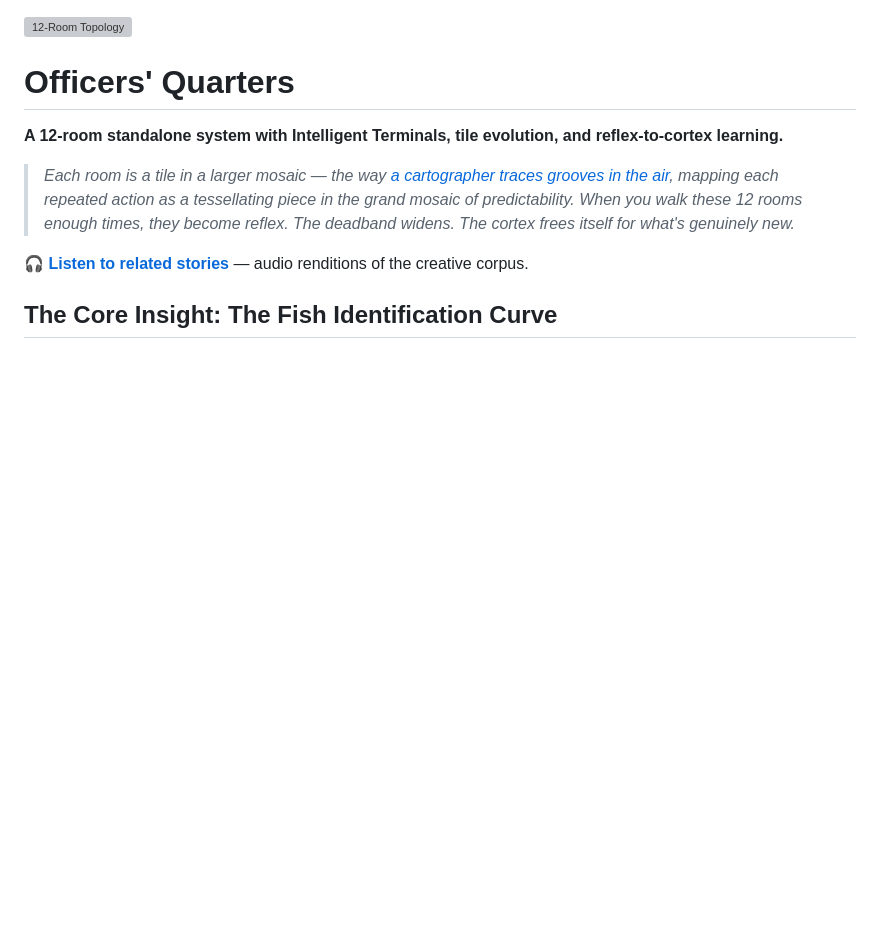
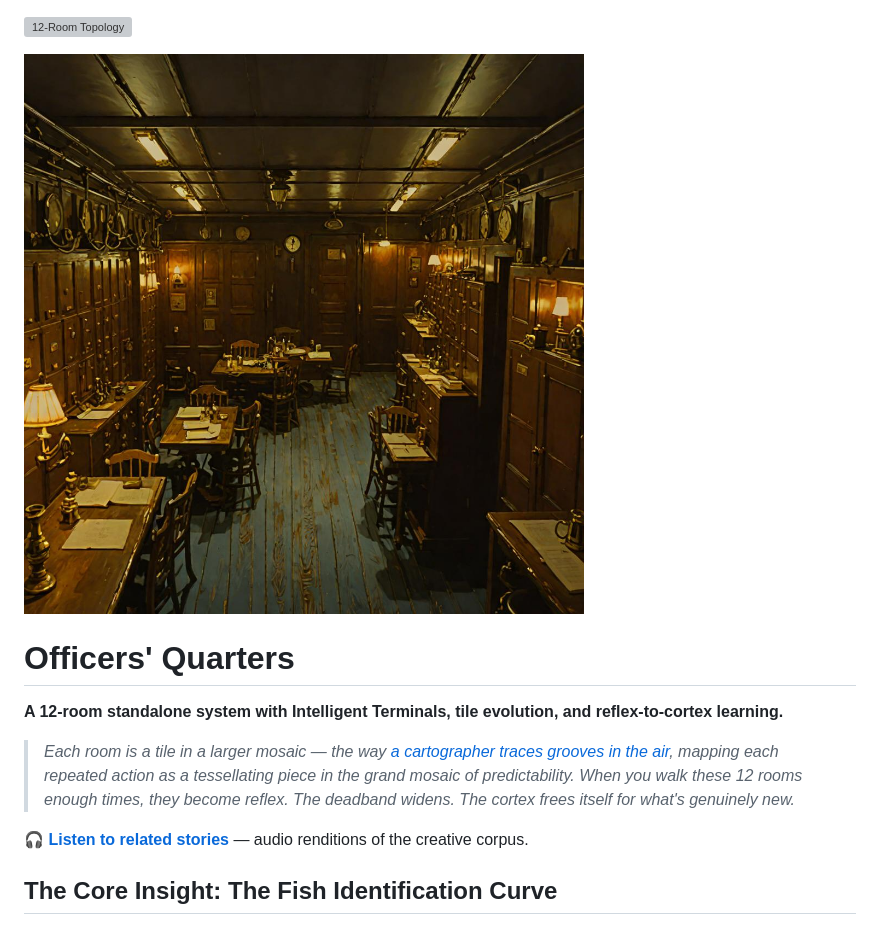
Before and after one commit to SuperInstance/officers-quarters, a Markdown page: README.md, the part around the change. Drawn GitHub-style; pictures changed too: docs/hero-officers-quarters.jpg (added); blank space fills up the shorter version; grey boxes are pictures that could not be loaded.

Commit message:
imagery: owned hero for officers-quarters — twelve amber doors wardroom, navy dark, local SDXL+lora pipeline

```diff
--- a/README.md
+++ b/README.md
@@ -1,4 +1,6 @@
 ![12-Room Topology](docs/topology.svg)
+
+![The officers' quarters at night — a wardroom of twelve amber-lit doors, brass instruments and a speaking-tube on the bulkhead, warm lamplight on the chart table, deep navy dark](docs/hero-officers-quarters.jpg)
 
 # Officers' Quarters
 
```
